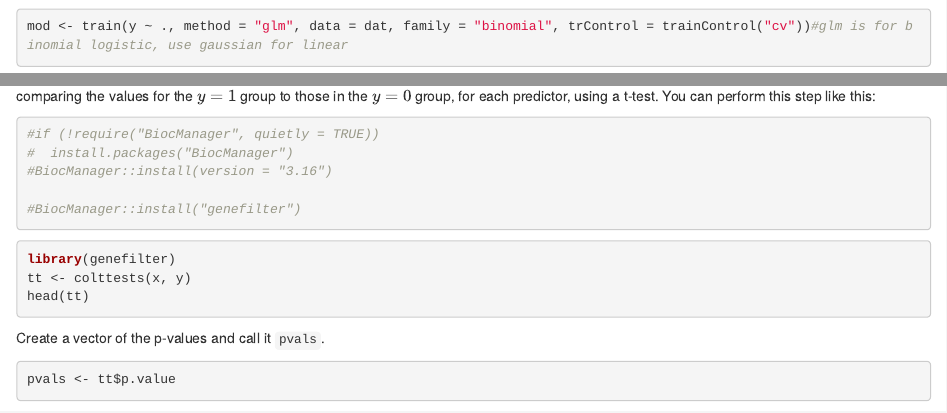
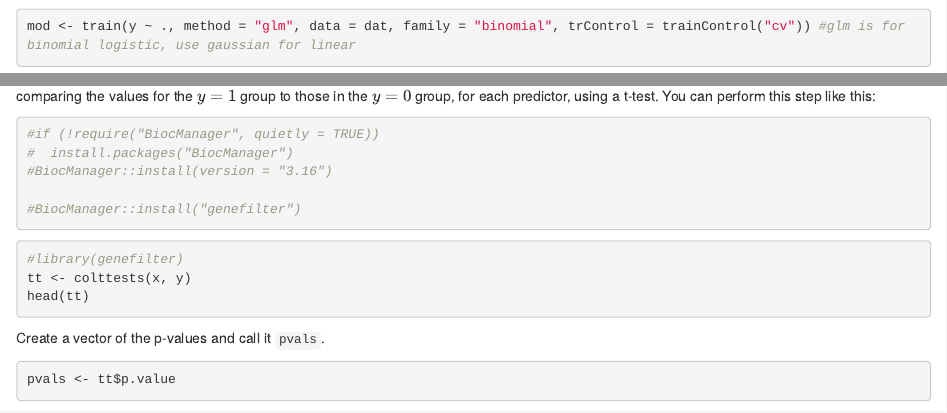
Before and after one commit to juliechlee77/Midterm2_Exercises, an R Markdown document (cross_validation_SK.Rmd): the page in a window 1100 px wide, from 690 px down, and a second part further down, joined at a grey line. Rendered offline with R 4.5, knitr and Pandoc, with nearby package versions; some code elsewhere in the file could not run offline.

Commit message:
exercise

````diff
--- a/cross_validation_SK.Rmd
+++ b/cross_validation_SK.Rmd
@@ -36,7 +36,7 @@ mod$results
 
 
 ```{r, eval=FALSE}
-library(genefilter)
+#library(genefilter)
 tt <- colttests(x, y)
 head(tt)
 ```
````
Also changed, not shown: cross_validation_SK.Rmd (3 more changed lines).
